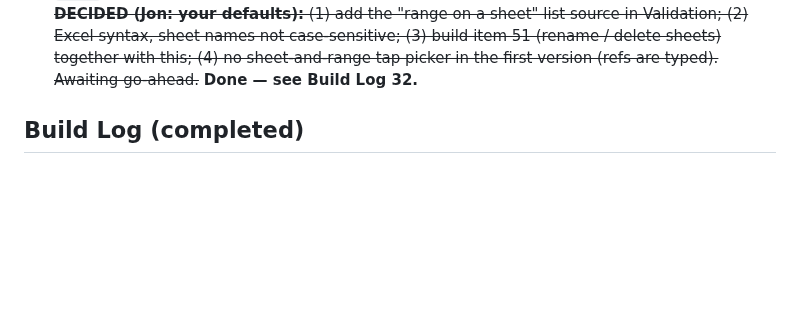
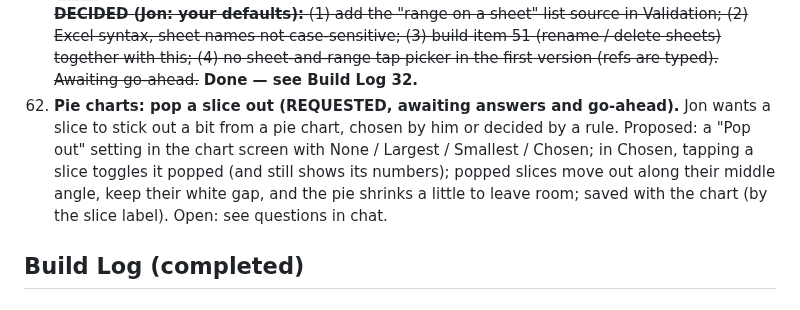
Before and after one commit to TundraJon/QSheet, a Markdown page: README.md, the part around the change. GitHub-like rendering; blank space fills up the shorter version.

Commit message:
Log item 62: pie slice pop-out (requested)
Co-Authored-By: Claude Sonnet 5.5 <noreply@anthropic.com>
Claude-Session: https://claude.ai/code/session_01AVZzm24iDBekqDAmPAps9d

```diff
--- a/README.md
+++ b/README.md
@@ -99,6 +99,7 @@ Logged from the V2 → V3 gap review. Nothing here is approved to build yet. Ful
 59. ~~**In-cell checkboxes (IDEA, logged for later; not discussed, not approved to build).** A checkbox cell type (tap to tick, value TRUE/FALSE) for character sheets and to-do lists.~~ **Done — see Build Log 35.**
 60. ~~**RPG / dice tools (idea) (IDEA, logged for later; not discussed, not approved to build).** Beyond RND / RNDBETWEEN: ideas such as dice notation (`=ROLL("3d6+2")`), keep-highest/drop-lowest, ability-score roller, initiative tracker helpers. Brainstorm item; nothing decided. **DECIDED (Jon: your defaults), built together with item 57:** (1) `ROLL("3d6+2")` function, held like RND (kept until Re-roll, saved with the workbook); (2) a dice roller panel at the bottom (d4 d6 d8 d10 d12 d20 d100 buttons, modifier, Advantage / Disadvantage, Roll, breakdown of every die, last 10 rolls, "Put in cell" as value or `ROLL` formula); (3) a one-tap "Roll 6 ability scores (4d6, drop lowest)". **Added by Jon: it must handle a mixed expression such as `3d6+1d10+2d12kl1+3`** (several dice terms with their own keep / drop, plus fixed numbers, in one roll). Awaiting go-ahead.~~ **Done — see Build Log 36.**
 61. ~~**Cross-sheet references (REQUESTED, awaiting answers and go-ahead).** Jon keeps his definitions (pick lists and such) on one sheet and the working parts on other sheets, so formulas and validation lists must be able to reach into another sheet. Today the formula engine only sees the current sheet (no `Sheet2!A1` syntax at all). Proposed: Excel-style `Sheet2!A1`, `Sheet2!A1:B9`, `'My Sheet'!A1` (quotes for names with spaces), usable in any formula and function; formulas recalculate when the other sheet changes; copy / fill shift the references as usual; a validation rule can take its list from a range on any sheet (a third source next to "Type them in now" and "One of My Lists"), live so edits to the range show up in the picker; renaming a sheet updates the formulas that point at it and deleting one turns them into `#REF!` (needs item 51, rename / delete sheets, built alongside). Open: see questions in chat. **DECIDED (Jon: your defaults):** (1) add the "range on a sheet" list source in Validation; (2) Excel syntax, sheet names not case-sensitive; (3) build item 51 (rename / delete sheets) together with this; (4) no sheet-and-range tap picker in the first version (refs are typed). Awaiting go-ahead.~~ **Done — see Build Log 32.**
+62. **Pie charts: pop a slice out (REQUESTED, awaiting answers and go-ahead).** Jon wants a slice to stick out a bit from a pie chart, chosen by him or decided by a rule. Proposed: a "Pop out" setting in the chart screen with None / Largest / Smallest / Chosen; in Chosen, tapping a slice toggles it popped (and still shows its numbers); popped slices move out along their middle angle, keep their white gap, and the pie shrinks a little to leave room; saved with the chart (by the slice label). Open: see questions in chat.
 
 ## Build Log (completed)
 
```
